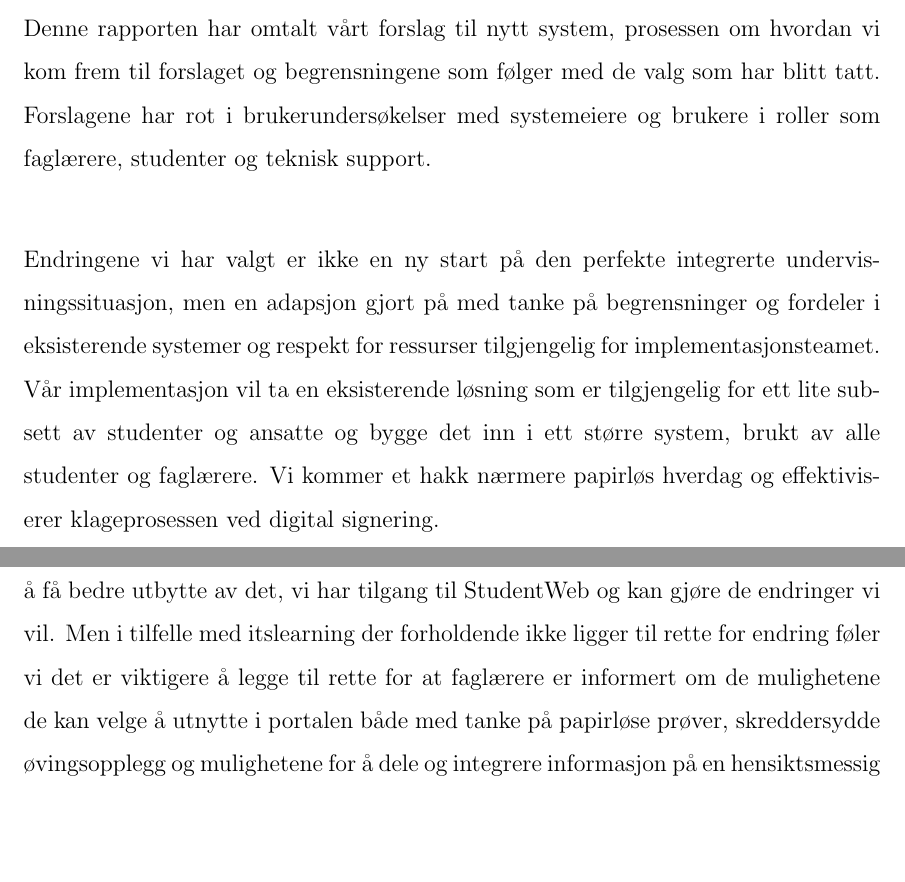
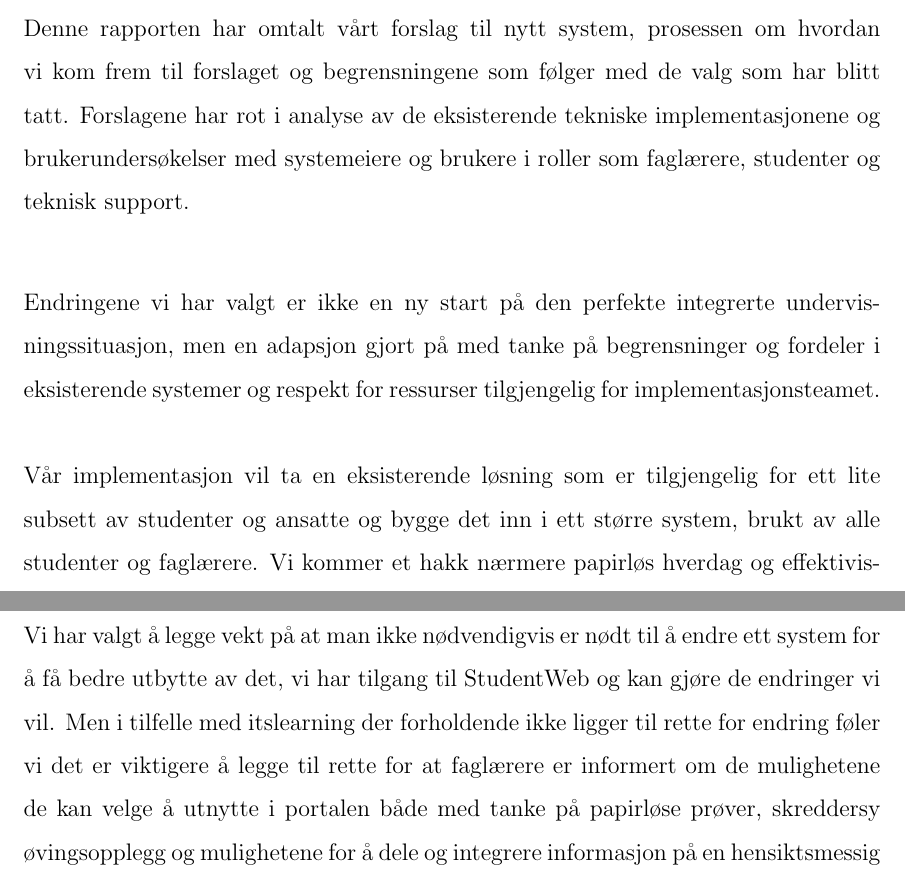
Before and after one commit to harahauk/TDT4175, a LaTeX document (Rapport.tex, which reads konklusjon.tex): two parts of pages 19 and 20 of 20, joined at a grey line, cut so that both start at the same text, the shorter picture padded with empty space. Compiled offline with pdfLaTeX.

Commit message:
some wordings and typos

```diff
--- a/konklusjon.tex
+++ b/konklusjon.tex
@@ -1,12 +1,13 @@
 \section{Konklusjon}
 
 Denne rapporten har omtalt vårt forslag til nytt system, prosessen om hvordan vi kom frem til forslaget og begrensningene som følger med de valg som har blitt tatt. Forslagene
-har rot i brukerundersøkelser med systemeiere og brukere i roller som faglærere, studenter og teknisk support. \\
+har rot i analyse av de eksisterende tekniske implementasjonene og brukerundersøkelser med systemeiere og brukere i roller som faglærere, studenter og teknisk support. \\
 
 Endringene vi har valgt er ikke en ny start på den perfekte integrerte
-undervisningssituasjon, men en adapsjon gjort på med tanke på begrensninger og fordeler i eksisterende systemer og respekt for ressurser tilgjengelig for implementasjonsteamet. \\
+undervisningssituasjon, men en adapsjon gjort på med tanke på begrensninger og fordeler i eksisterende systemer og respekt for ressurser tilgjengelig for implementasjonsteamet.
+\newline \newline
 Vår implementasjon vil ta en eksisterende løsning som er tilgjengelig for ett lite subsett av studenter og ansatte og bygge det inn i ett større system, brukt av alle studenter
 og faglærere. Vi kommer et hakk nærmere papirløs hverdag og effektiviserer klageprosessen ved digital signering. \\
 
 Vi har valgt å legge vekt på at man ikke nødvendigvis er nødt til å endre ett system for å få bedre utbytte av det, vi har tilgang til StudentWeb og kan gjøre de endringer vi vil.
-Men i tilfelle med itslearning der forholdende ikke ligger til rette for endring føler vi det er viktigere å legge til rette for at faglærere er informert om de mulighetene de kan velge å utnytte i portalen både med tanke på papirløse prøver, skreddersydde øvingsopplegg og mulighetene for å dele og integrere informasjon på en hensiktsmessig måte.
+Men i tilfelle med itslearning der forholdende ikke ligger til rette for endring føler vi det er viktigere å legge til rette for at faglærere er informert om de mulighetene de kan velge å utnytte i portalen både med tanke på papirløse prøver, skreddersy øvingsopplegg og mulighetene for å dele og integrere informasjon på en hensiktsmessig måte.
```
